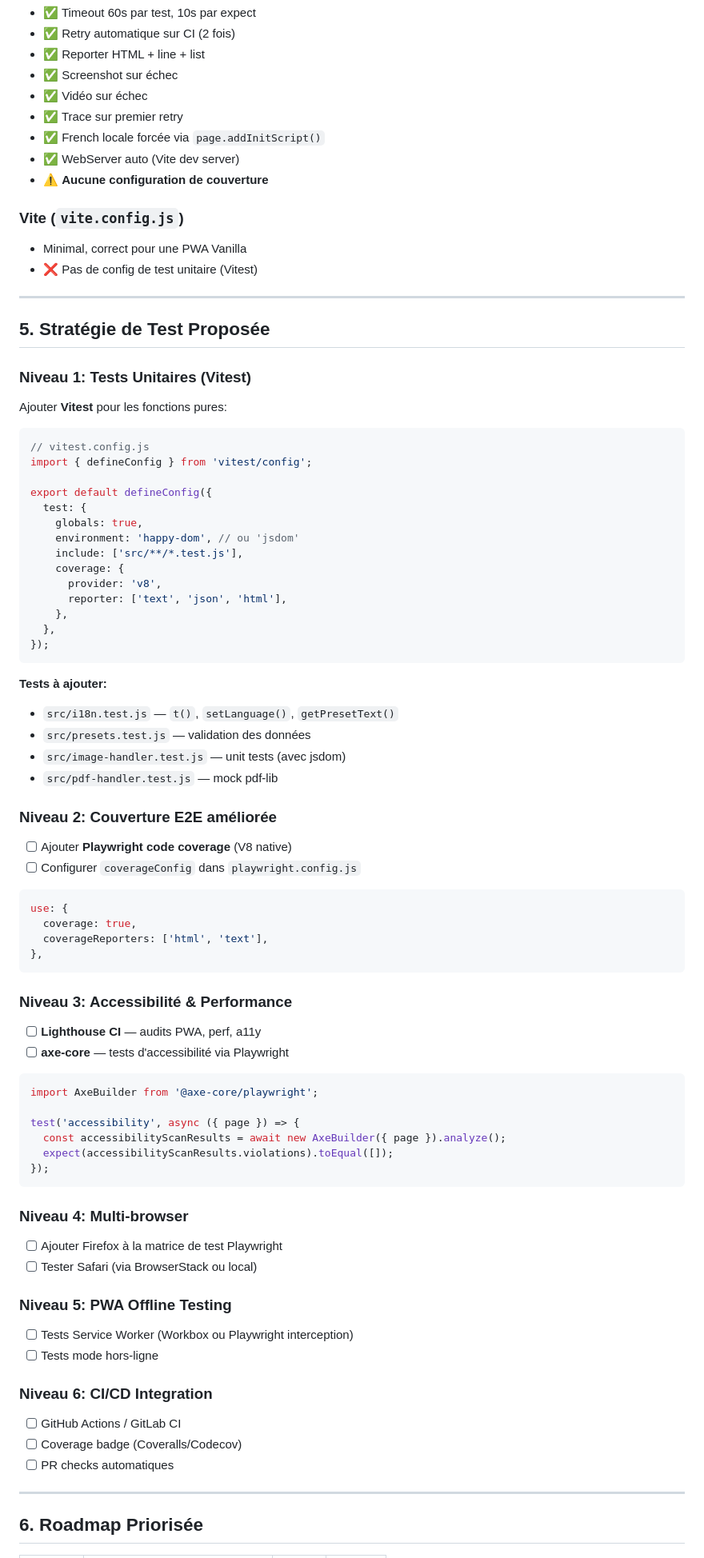
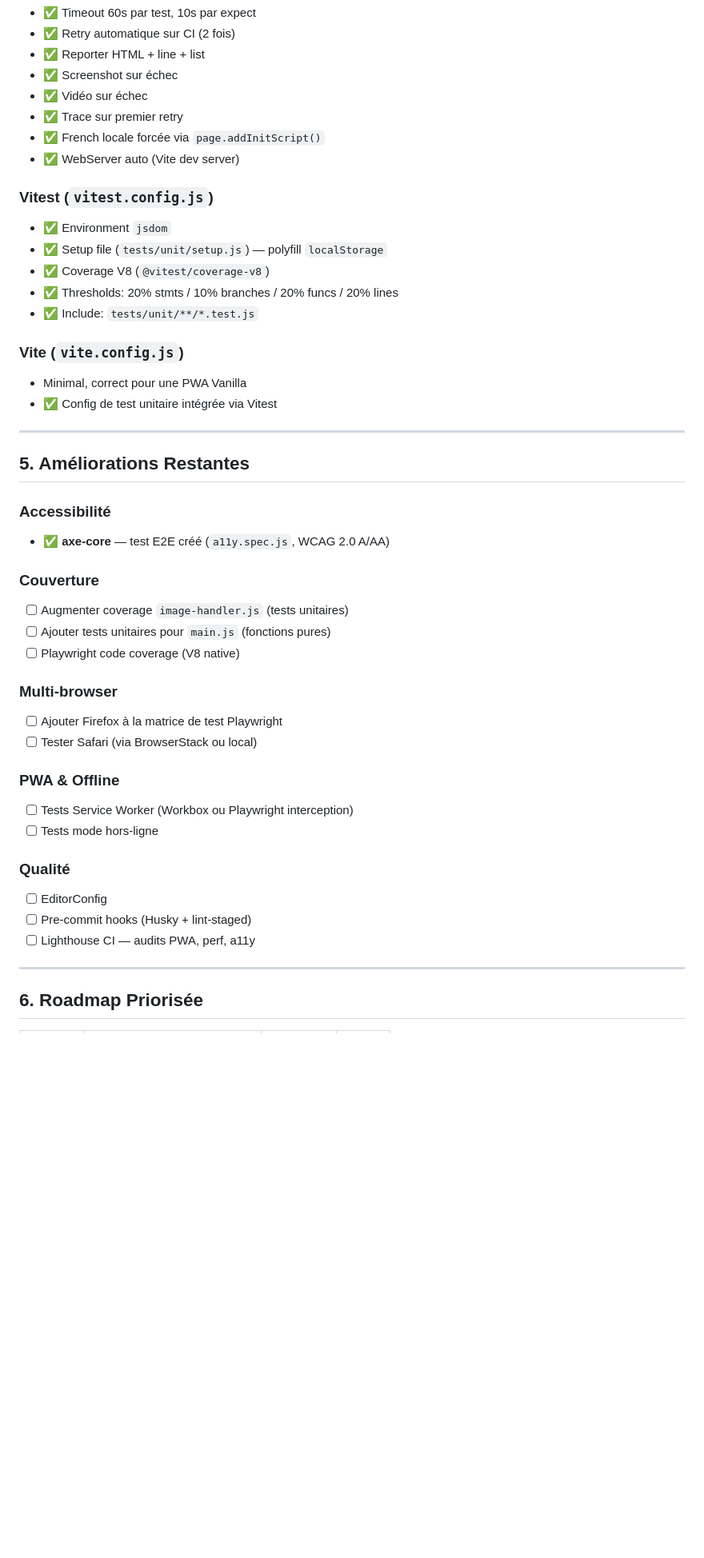
Before and after one commit to Hichiro6/watermark, a Markdown page: TEST_AUDIT.md, the part around one of its changes. Shown at 80% size. Rendered like a GitHub page; blank space fills up the shorter version.

````diff
--- a/TEST_AUDIT.md
+++ b/TEST_AUDIT.md
@@ -126,85 +133,44 @@ npm run test:report   # Ouvrir le rapport HTML
 - ✅ Trace sur premier retry
 - ✅ French locale forcée via `page.addInitScript()`
 - ✅ WebServer auto (Vite dev server)
-- ⚠️ **Aucune configuration de couverture**
+
+### Vitest (`vitest.config.js`)
+
+- ✅ Environment `jsdom`
+- ✅ Setup file (`tests/unit/setup.js`) — polyfill `localStorage`
+- ✅ Coverage V8 (`@vitest/coverage-v8`)
+- ✅ Thresholds: 20% stmts / 10% branches / 20% funcs / 20% lines
+- ✅ Include: `tests/unit/**/*.test.js`
 
 ### Vite (`vite.config.js`)
 
 - Minimal, correct pour une PWA Vanilla
-- ❌ Pas de config de test unitaire (Vitest)
+- ✅ Config de test unitaire intégrée via Vitest
 
 ---
 
-## 5. Stratégie de Test Proposée
+## 5. Améliorations Restantes
 
-### Niveau 1: Tests Unitaires (Vitest)
+### Accessibilité
+- ✅ **axe-core** — test E2E créé (`a11y.spec.js`, WCAG 2.0 A/AA)
 
-Ajouter **Vitest** pour les fonctions pures:
+### Couverture
+- [ ] Augmenter coverage `image-handler.js` (tests unitaires)
+- [ ] Ajouter tests unitaires pour `main.js` (fonctions pures)
+- [ ] Playwright code coverage (V8 native)
 
-```javascript
-// vitest.config.js
-import { defineConfig } from 'vitest/config';
-
-export default defineConfig({
-  test: {
-    globals: true,
-    environment: 'happy-dom', // ou 'jsdom'
-    include: ['src/**/*.test.js'],
-    coverage: {
-      provider: 'v8',
-      reporter: ['text', 'json', 'html'],
-    },
-  },
-});
-```
-
-**Tests à ajouter:**
-- `src/i18n.test.js` — `t()`, `setLanguage()`, `getPresetText()`
-- `src/presets.test.js` — validation des données
-- `src/image-handler.test.js` — unit tests (avec jsdom)
-- `src/pdf-handler.test.js` — mock pdf-lib
-
-### Niveau 2: Couverture E2E améliorée
-
-- [ ] Ajouter **Playwright code coverage** (V8 native)
-- [ ] Configurer `coverageConfig` dans `playwright.config.js`
-
-```javascript
-use: {
-  coverage: true,
-  coverageReporters: ['html', 'text'],
-},
-```
-
-### Niveau 3: Accessibilité & Performance
-
-- [ ] **Lighthouse CI** — audits PWA, perf, a11y
-- [ ] **axe-core** — tests d'accessibilité via Playwright
-
-```javascript
-import AxeBuilder from '@axe-core/playwright';
-
-test('accessibility', async ({ page }) => {
-  const accessibilityScanResults = await new AxeBuilder({ page }).analyze();
-  expect(accessibilityScanResults.violations).toEqual([]);
-});
-```
-
-### Niveau 4: Multi-browser
-
+### Multi-browser
 - [ ] Ajouter Firefox à la matrice de test Playwright
 - [ ] Tester Safari (via BrowserStack ou local)
 
-### Niveau 5: PWA Offline Testing
-
+### PWA & Offline
 - [ ] Tests Service Worker (Workbox ou Playwright interception)
 - [ ] Tests mode hors-ligne
 
-### Niveau 6: CI/CD Integration
-
-- [ ] GitHub Actions / GitLab CI
-- [ ] Coverage badge (Coveralls/Codecov)
-- [ ] PR checks automatiques
+### Qualité
+- [ ] EditorConfig
+- [ ] Pre-commit hooks (Husky + lint-staged)
+- [ ] Lighthouse CI — audits PWA, perf, a11y
 
 ---
 
````
Also changed, not shown: other parts of TEST_AUDIT.md (+86 -74 lines).
